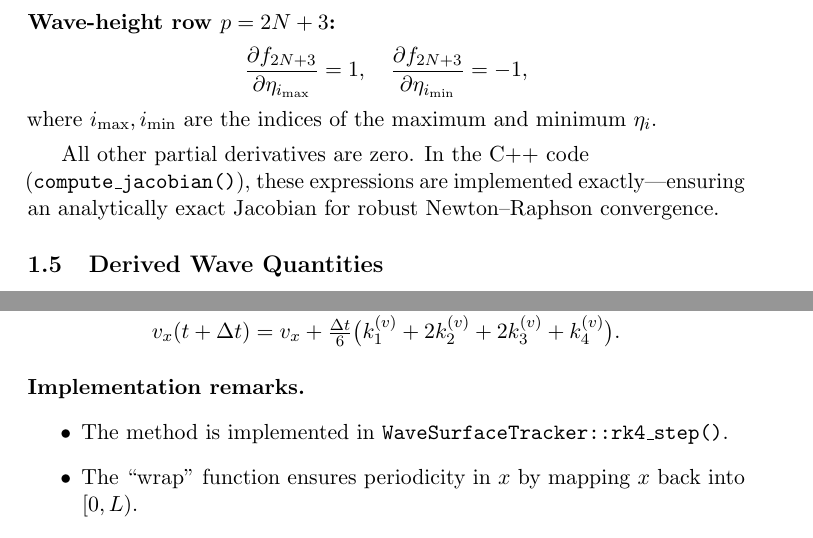
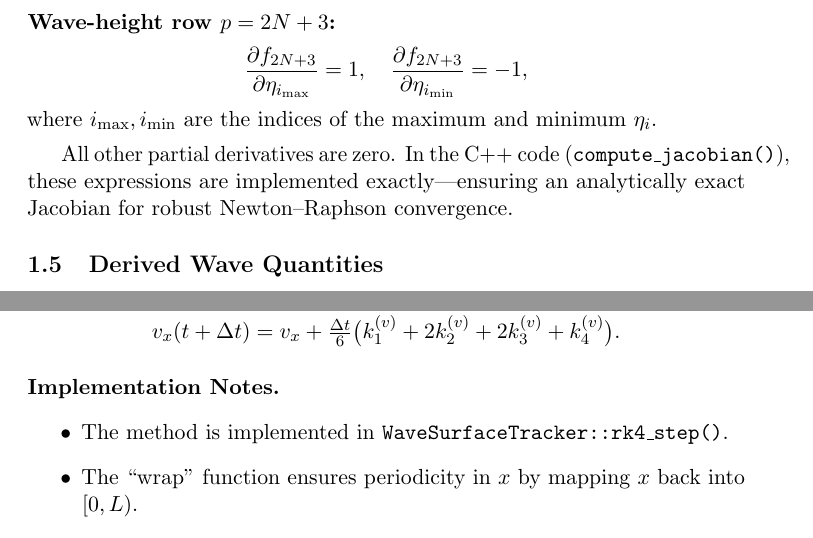
Before and after one commit to bareboat-necessities/bbn-wave-period-esp32, a LaTeX document (bbn_wave_freq_m5atomS3/doc/wave_model_fenton.tex): two parts of pages 5 and 8 of 9, joined at a grey line, cut so that both start at the same text. Compiled offline with pdfLaTeX.

Commit message:
Update wave_model_fenton.tex

```diff
--- a/bbn_wave_freq_m5atomS3/doc/wave_model_fenton.tex
+++ b/bbn_wave_freq_m5atomS3/doc/wave_model_fenton.tex
@@ -215,8 +215,8 @@ and
 where \(i_{\max},i_{\min}\) are the indices of the maximum and minimum \(\eta_{i}\).
 
 \medskip
-All other partial derivatives are zero.  In the C++ code \\
-(\texttt{compute\_jacobian()}), these expressions are implemented exactly—ensuring an analytically exact Jacobian for robust Newton–Raphson convergence.
+All other partial derivatives are zero.  In the C++ code
+(\texttt{compute\_jacobian()}), these expressions are implemented exactly---ensuring an analytically exact Jacobian for robust Newton–Raphson convergence.
 
 \subsection{Derived Wave Quantities}
 \label{sec:derived_quantities}
@@ -383,7 +384,7 @@ with time step \(\Delta t\), updating both \(x\) and \(v_x\) simultaneously:
 \end{aligned}
 \]
 
-\paragraph{Implementation remarks.}
+\paragraph{Implementation Notes.}
 \begin{itemize}
   \item The method is implemented in \texttt{WaveSurfaceTracker::rk4\_step()}.
   \item The “wrap” function ensures periodicity in \(x\) by mapping \(x\) back into \([0,L)\).
```
Also changed, not shown: bbn_wave_freq_m5atomS3/doc/wave_model_fenton.tex (9 more changed lines).
